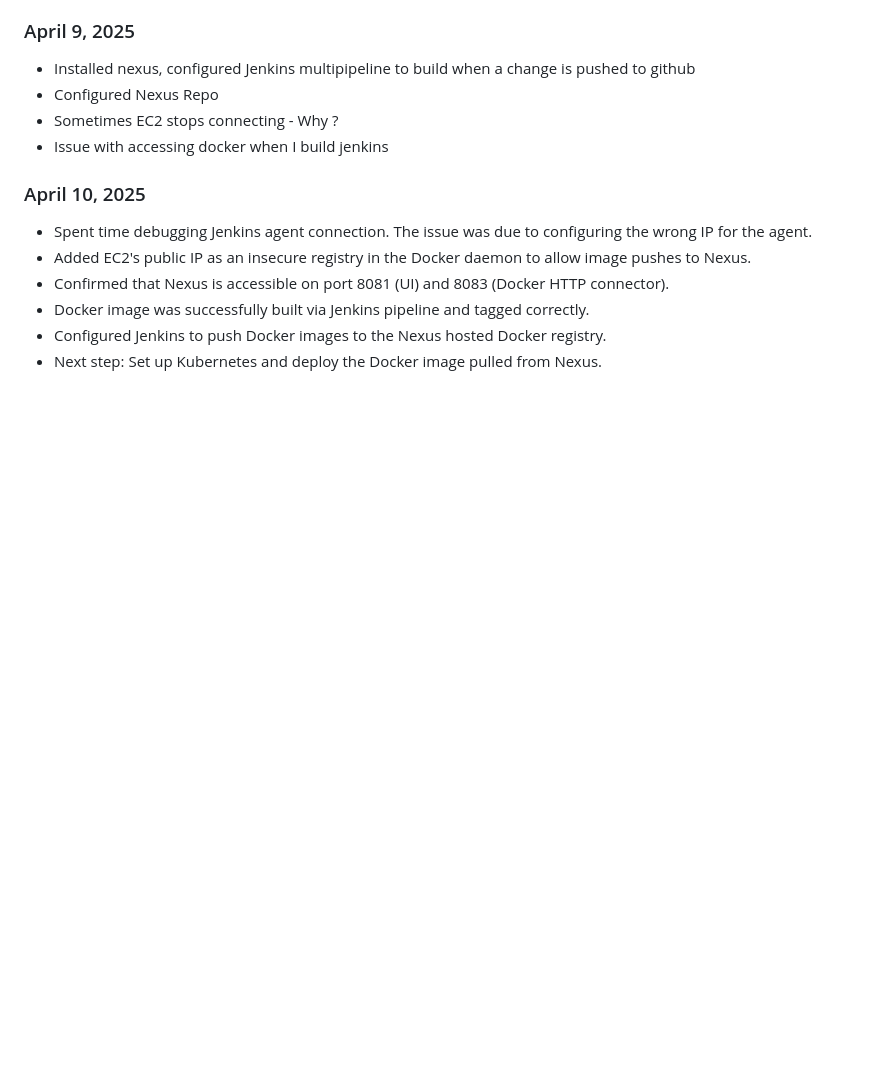
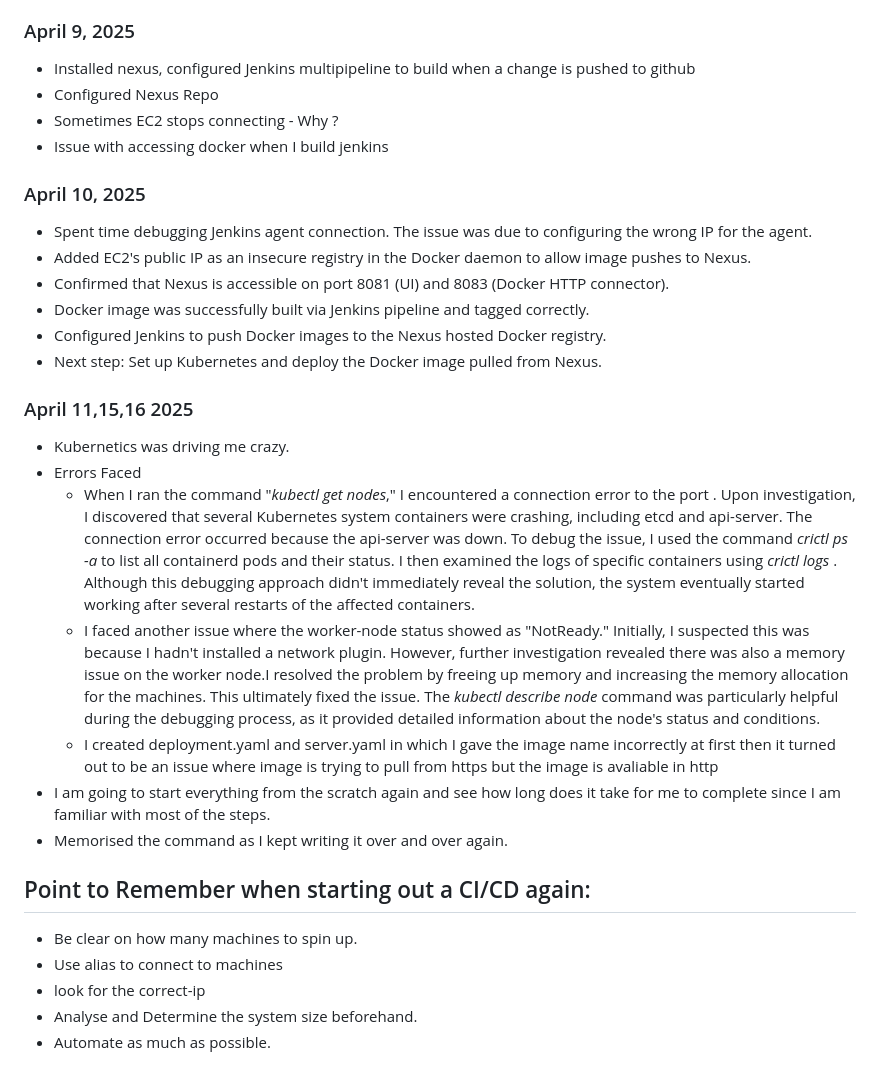
Before and after one commit to kishore14194/stock-demo-project, a Markdown page: README.md, the part around the change. Drawn GitHub-style; blank space fills up the shorter version.

```diff
--- a/README.md
+++ b/README.md
@@ -98,3 +98,18 @@ The CI/CD pipeline is designed with the following components:
 - Docker image was successfully built via Jenkins pipeline and tagged correctly.
 - Configured Jenkins to push Docker images to the Nexus hosted Docker registry.
 - Next step: Set up Kubernetes and deploy the Docker image pulled from Nexus.
+### April 11,15,16 2025
+- Kubernetics was driving me crazy.
+- Errors Faced
+  - When I ran the command "_kubectl get nodes_," I encountered a connection error to the port <private-ip>. Upon investigation, I discovered that several Kubernetes system containers were crashing, including etcd and api-server. The connection error occurred because the api-server was down. To debug the issue, I used the command _crictl ps -a_ to list all containerd pods and their status. I then examined the logs of specific containers using _crictl logs <container-id>_. Although this debugging approach didn't immediately reveal the solution, the system eventually started working after several restarts of the affected containers.
+  - I faced another issue where the worker-node status showed as "NotReady." Initially, I suspected this was because I hadn't installed a network plugin. However, further investigation revealed there was also a memory issue on the worker node.I resolved the problem by freeing up memory and increasing the memory allocation for the machines. This ultimately fixed the issue. The _kubectl describe node_ command was particularly helpful during the debugging process, as it provided detailed information about the node's status and conditions.
+  - I created deployment.yaml and server.yaml in which I gave the image name incorrectly at first then it turned out to be an issue where image is trying to pull from https but the image is avaliable in http
+- I am going to start everything from the scratch again and see how long does it take for me to complete since I am familiar with most of the steps.
+- Memorised the command as I kept writing it over and over again.
+
+## Point to Remember when starting out a CI/CD again:
+  - Be clear on how many machines to spin up.
+  - Use alias to connect to machines
+  - look for the correct-ip
+  - Analyse and Determine the system size beforehand.
+  - Automate as much as possible.
```
